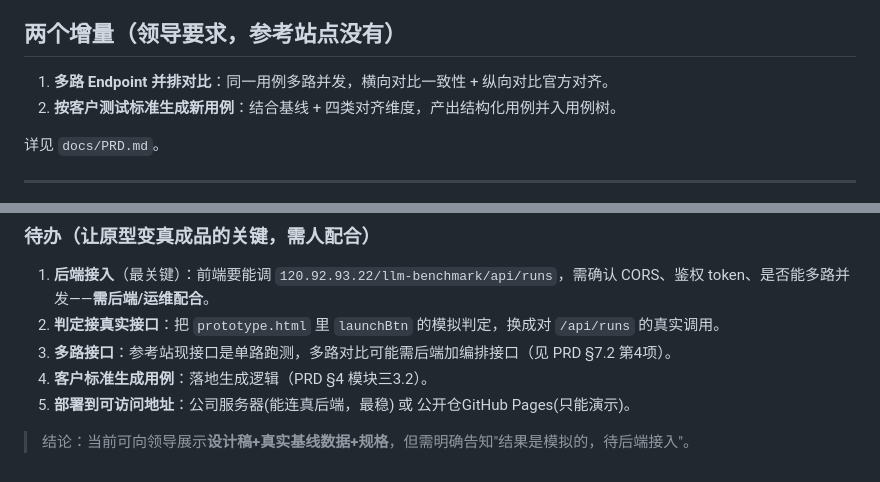
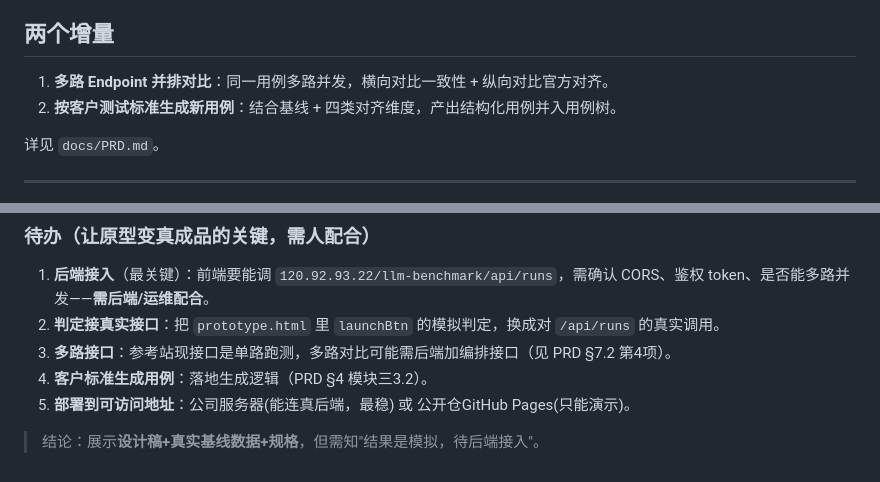
Before and after one commit to Willie-Z/llm-benchmark, a Markdown page: README.md, 2 parts joined by grey strips. Rendered like a GitHub page.

```diff
--- a/README.md
+++ b/README.md
@@ -33,7 +33,7 @@ prototype/    可运行原型：双击 prototype.html 即开
 - **判定四态**：✅ PASS / ❌ FAIL / ⚠️ INCONCLUSIVE（官网未公布）/ ⏭️ SKIP（该项不适用）。
 - 参考站点 `120.92.93.22/llm-benchmark` 为公司自有系统，后端 API（`/api/plan`、`/api/runs`）公开可调，本工具直连复用。
 
-## 两个增量（领导要求，参考站点没有）
+## 两个增量
 
 1. **多路 Endpoint 并排对比**：同一用例多路并发，横向对比一致性 + 纵向对比官方对齐。
 2. **按客户测试标准生成新用例**：结合基线 + 四类对齐维度，产出结构化用例并入用例树。
@@ -59,4 +59,4 @@ prototype/    可运行原型：双击 prototype.html 即开
 4. **客户标准生成用例**：落地生成逻辑（PRD §4 模块三3.2）。
 5. **部署到可访问地址**：公司服务器(能连真后端，最稳) 或 公开仓GitHub Pages(只能演示)。
 
-> 结论：当前可向领导展示**设计稿+真实基线数据+规格**，但需明确告知"结果是模拟的，待后端接入"。
+> 结论：展示**设计稿+真实基线数据+规格**，但需知"结果是模拟，待后端接入"。
```
